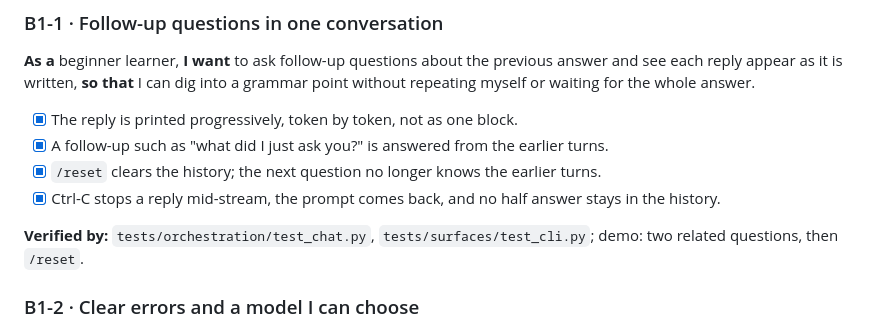
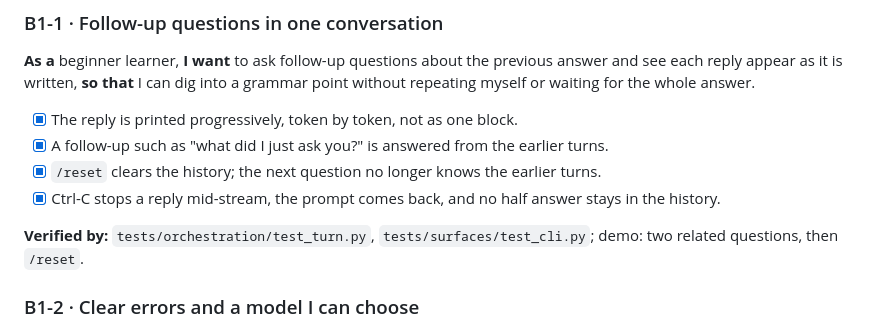
Before and after one commit to Eukyrios/SensAI, a Markdown page: doc/user_stories.md, the part around the change. Rendered like a GitHub page.

```diff
--- a/doc/user_stories.md
+++ b/doc/user_stories.md
@@ -43,7 +43,7 @@ myself or waiting for the whole answer.
 - [x] `/reset` clears the history; the next question no longer knows the earlier turns.
 - [x] Ctrl-C stops a reply mid-stream, the prompt comes back, and no half answer stays in the history.
 
-**Verified by:** `tests/orchestration/test_chat.py`, `tests/surfaces/test_cli.py`; demo: two related questions, then `/reset`.
+**Verified by:** `tests/orchestration/test_turn.py`, `tests/surfaces/test_cli.py`; demo: two related questions, then `/reset`.
 
 ### B1-2 · Clear errors and a model I can choose
 **As a** learner on a small laptop, **I want** to pick a lighter model and get clear messages when
```
Also changed, not shown: README.md (+8 -5 lines).
